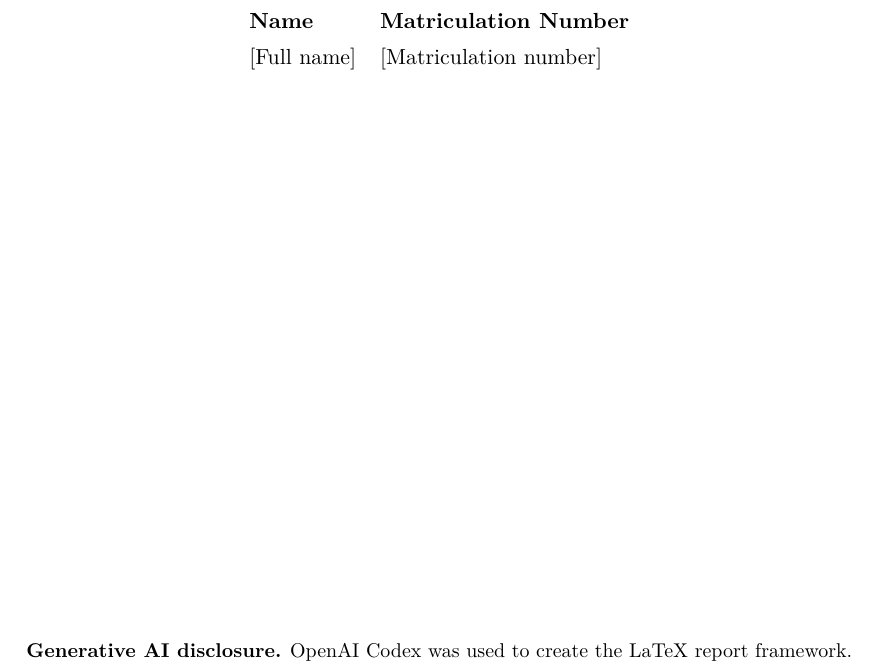
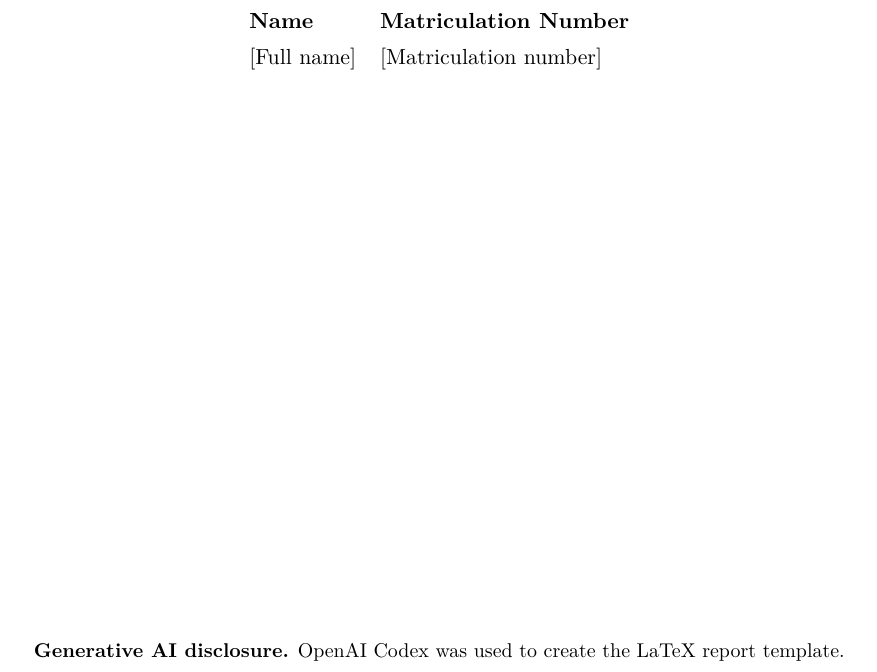
Before and after one commit to Jingshuai-QIAN/ai6121_project, a LaTeX document (report/main.tex): part of page 1 of 2, cut so that both start at the same text. Compiled offline with pdfLaTeX.

Commit message:
Refine generative AI disclosure

```diff
--- a/report/main.tex
+++ b/report/main.tex
@@ -22,7 +22,7 @@
 
   \vspace*{\fill}
   {\small\textbf{Generative AI disclosure.}
-    OpenAI Codex was used to create the LaTeX report framework.\par}
+    OpenAI Codex was used to create the LaTeX report template.\par}
 \end{titlepage}
 
 \section{Introduction}
```
